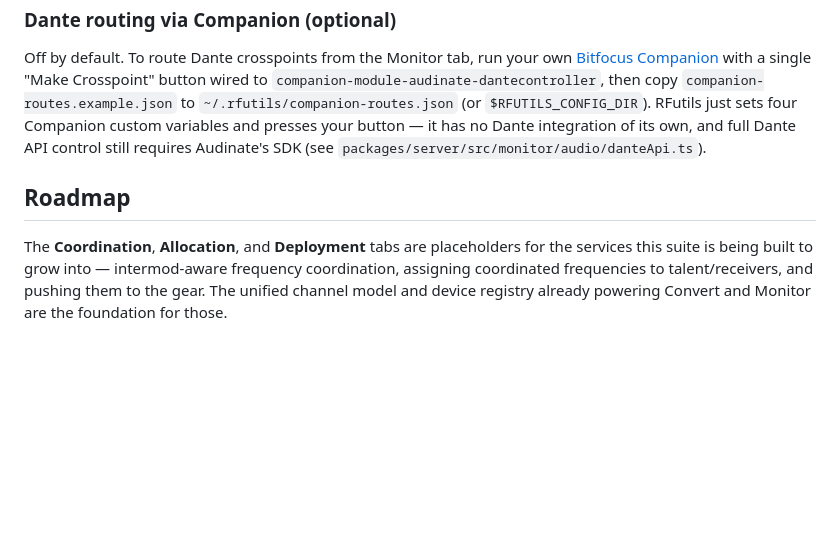
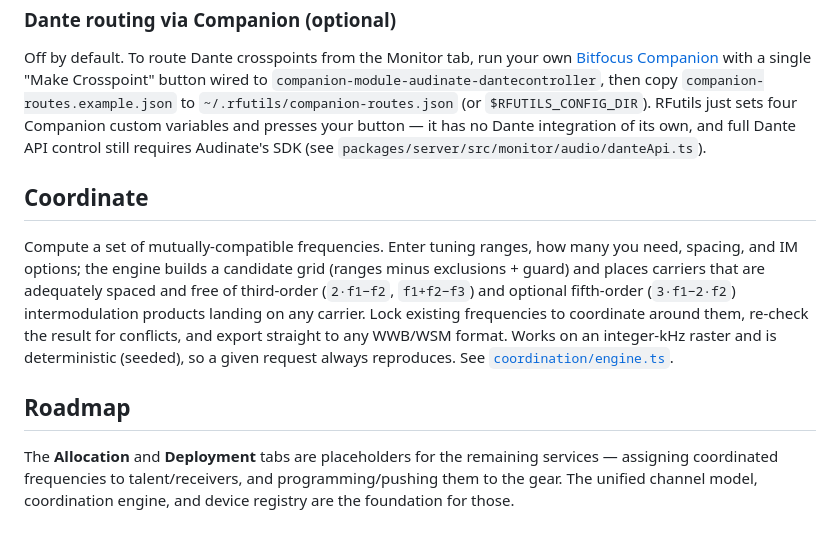
Before and after one commit to allansargeant/RFutils, a Markdown page: README.md, the part around the change. Rendered like a GitHub page; blank space fills up the shorter version.

```diff
--- a/README.md
+++ b/README.md
@@ -204,9 +204,18 @@ Off by default. To route Dante crosspoints from the Monitor tab, run your own
 custom variables and presses your button — it has no Dante integration of its own, and full Dante
 API control still requires Audinate's SDK (see `packages/server/src/monitor/audio/danteApi.ts`).
 
+## Coordinate
+
+Compute a set of mutually-compatible frequencies. Enter tuning ranges, how many you need, spacing,
+and IM options; the engine builds a candidate grid (ranges minus exclusions + guard) and places
+carriers that are adequately spaced and free of third-order (`2·f1−f2`, `f1+f2−f3`) and optional
+fifth-order (`3·f1−2·f2`) intermodulation products landing on any carrier. Lock existing
+frequencies to coordinate around them, re-check the result for conflicts, and export straight to
+any WWB/WSM format. Works on an integer-kHz raster and is deterministic (seeded), so a given request
+always reproduces. See [`coordination/engine.ts`](packages/server/src/coordination/engine.ts).
+
 ## Roadmap
 
-The **Coordination**, **Allocation**, and **Deployment** tabs are placeholders for the services this
-suite is being built to grow into — intermod-aware frequency coordination, assigning coordinated
-frequencies to talent/receivers, and pushing them to the gear. The unified channel model and device
-registry already powering Convert and Monitor are the foundation for those.
+The **Allocation** and **Deployment** tabs are placeholders for the remaining services — assigning
+coordinated frequencies to talent/receivers, and programming/pushing them to the gear. The unified
+channel model, coordination engine, and device registry are the foundation for those.
```
Also changed, not shown: docs/screenshots/coordination.png (added), 5 other files.
